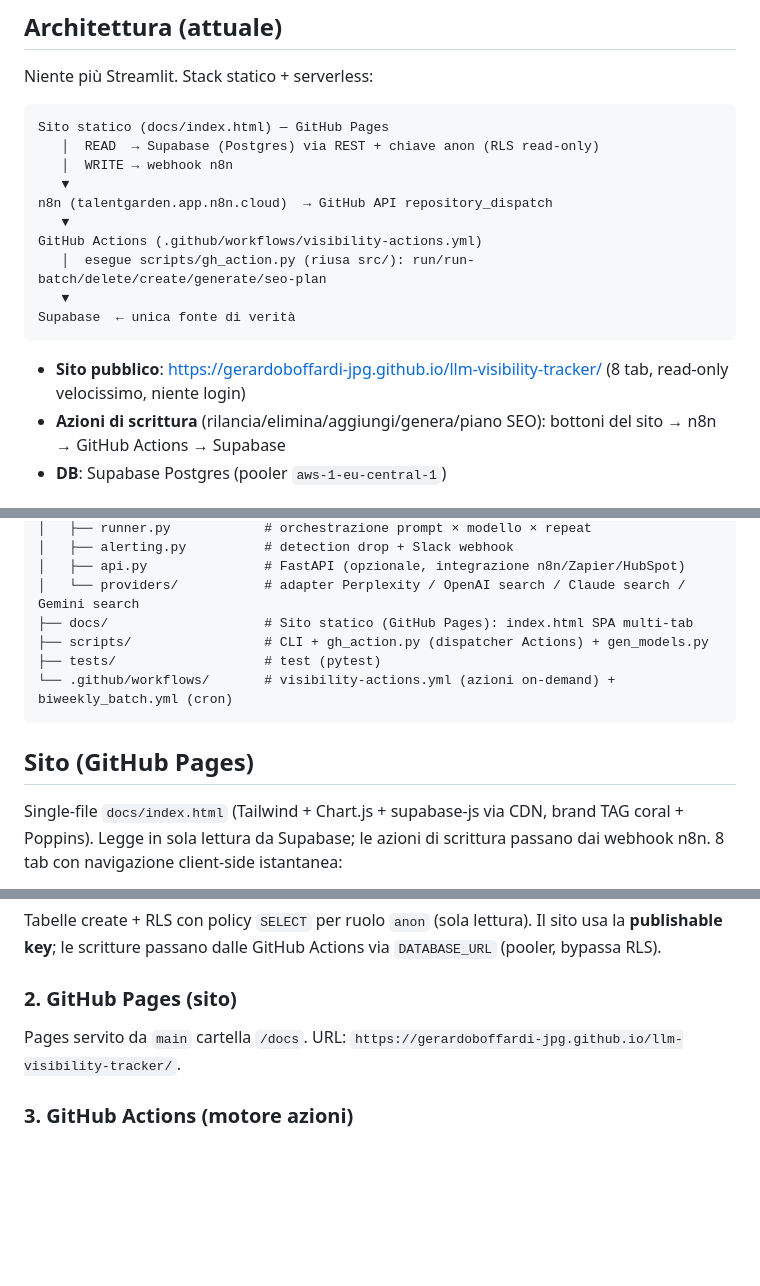
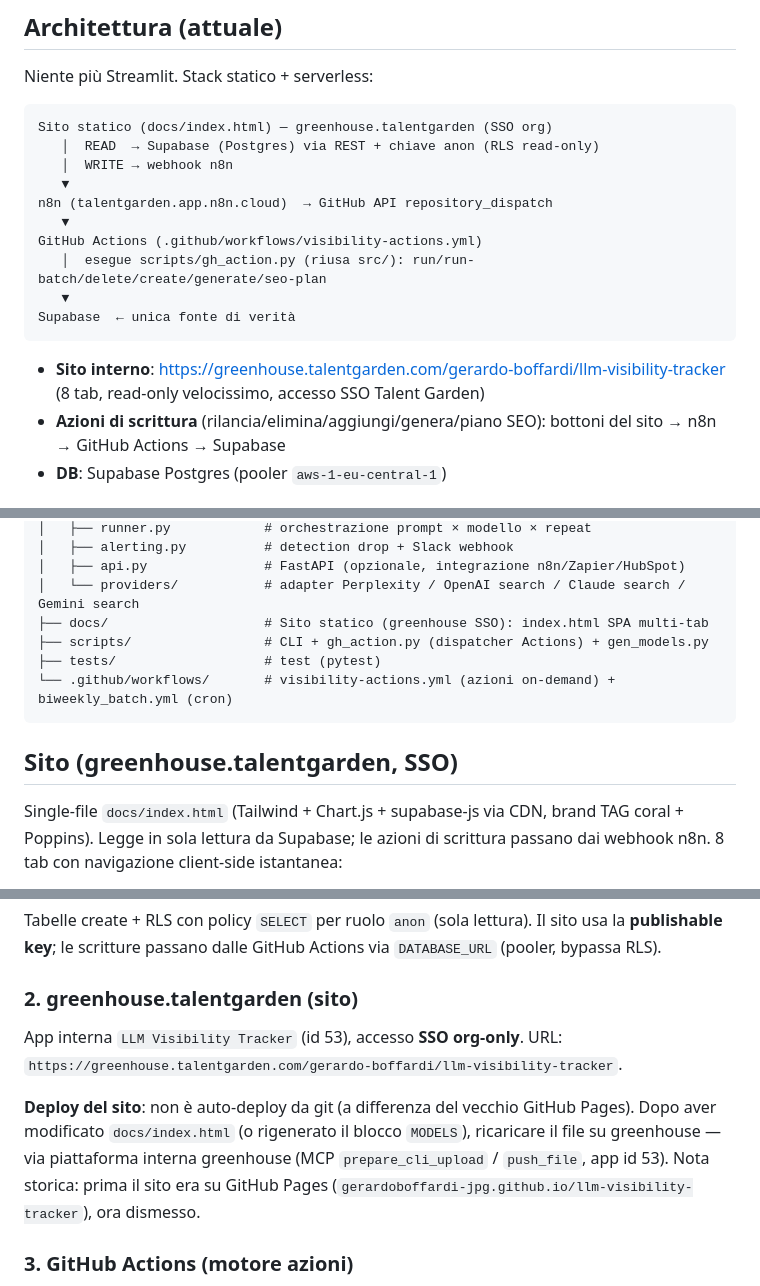
Before and after one commit to gerardoboffardi-jpg/llm-visibility-tracker, a Markdown page: README.md, 3 parts joined by grey strips. Drawn GitHub-style; blank space fills up the shorter version.

Commit message:
Hosting: pubblica sito su greenhouse (SSO org) + README
- sito pubblicato su greenhouse.talentgarden (app id 53), accesso SSO org-only:
  https://greenhouse.talentgarden.com/gerardo-boffardi/llm-visibility-tracker
- CORS webhook n8n verificato: riflette qualsiasi origine → scritture ok da greenhouse
- README: architettura/URL/deploy aggiornati a greenhouse; nota deploy manuale
  (non più auto-deploy come GitHub Pages)

GitHub Pages ancora attivo come fallback finché non si verifica il sito loggati.

Co-Authored-By: Claude Opus 4.8 <noreply@anthropic.com>

````diff
--- a/README.md
+++ b/README.md
@@ -9,7 +9,7 @@ Monitora la presenza di **talentgarden.com** (e del brand "Talent Garden") nelle
 Niente più Streamlit. Stack statico + serverless:
 
 ```
-Sito statico (docs/index.html) — GitHub Pages
+Sito statico (docs/index.html) — greenhouse.talentgarden (SSO org)
    │  READ  → Supabase (Postgres) via REST + chiave anon (RLS read-only)
    │  WRITE → webhook n8n
    ▼
@@ -21,7 +21,7 @@ GitHub Actions (.github/workflows/visibility-actions.yml)
 Supabase  ← unica fonte di verità
 ```
 
-- **Sito pubblico**: https://gerardoboffardi-jpg.github.io/llm-visibility-tracker/ (8 tab, read-only velocissimo, niente login)
+- **Sito interno**: https://greenhouse.talentgarden.com/gerardo-boffardi/llm-visibility-tracker (8 tab, read-only velocissimo, accesso SSO Talent Garden)
 - **Azioni di scrittura** (rilancia/elimina/aggiungi/genera/piano SEO): bottoni del sito → n8n → GitHub Actions → Supabase
 - **DB**: Supabase Postgres (pooler `aws-1-eu-central-1`)
 
@@ -58,13 +58,13 @@ llm-visibility-tracker/
 │   ├── alerting.py          # detection drop + Slack webhook
 │   ├── api.py               # FastAPI (opzionale, integrazione n8n/Zapier/HubSpot)
 │   └── providers/           # adapter Perplexity / OpenAI search / Claude search / Gemini search
-├── docs/                    # Sito statico (GitHub Pages): index.html SPA multi-tab
+├── docs/                    # Sito statico (greenhouse SSO): index.html SPA multi-tab
 ├── scripts/                 # CLI + gh_action.py (dispatcher Actions) + gen_models.py
 ├── tests/                   # test (pytest)
 └── .github/workflows/       # visibility-actions.yml (azioni on-demand) + biweekly_batch.yml (cron)
 ```
 
-## Sito (GitHub Pages)
+## Sito (greenhouse.talentgarden, SSO)
 
 Single-file `docs/index.html` (Tailwind + Chart.js + supabase-js via CDN, brand TAG coral + Poppins). Legge in sola lettura da Supabase; le azioni di scrittura passano dai webhook n8n. 8 tab con navigazione client-side istantanea:
 
@@ -82,8 +82,10 @@ Single-file `docs/index.html` (Tailwind + Chart.js + supabase-js via CDN, brand
 ### 1. Supabase (DB)
 Tabelle create + RLS con policy `SELECT` per ruolo `anon` (sola lettura). Il sito usa la **publishable key**; le scritture passano dalle GitHub Actions via `DATABASE_URL` (pooler, bypassa RLS).
 
-### 2. GitHub Pages (sito)
-Pages servito da `main` cartella `/docs`. URL: `https://gerardoboffardi-jpg.github.io/llm-visibility-tracker/`.
+### 2. greenhouse.talentgarden (sito)
+App interna `LLM Visibility Tracker` (id 53), accesso **SSO org-only**. URL: `https://greenhouse.talentgarden.com/gerardo-boffardi/llm-visibility-tracker`.
+
+**Deploy del sito**: non è auto-deploy da git (a differenza del vecchio GitHub Pages). Dopo aver modificato `docs/index.html` (o rigenerato il blocco `MODELS`), ricaricare il file su greenhouse — via piattaforma interna greenhouse (MCP `prepare_cli_upload` / `push_file`, app id 53). Nota storica: prima il sito era su GitHub Pages (`gerardoboffardi-jpg.github.io/llm-visibility-tracker`), ora dismesso.
 
 ### 3. GitHub Actions (motore azioni)
 `visibility-actions.yml` su `repository_dispatch (type: visibility)` + `workflow_dispatch`. Secret repo: `ANTHROPIC_API_KEY`, `OPENAI_API_KEY`, `GOOGLE_API_KEY`, `PERPLEXITY_API_KEY`, `DATABASE_URL`.
````
